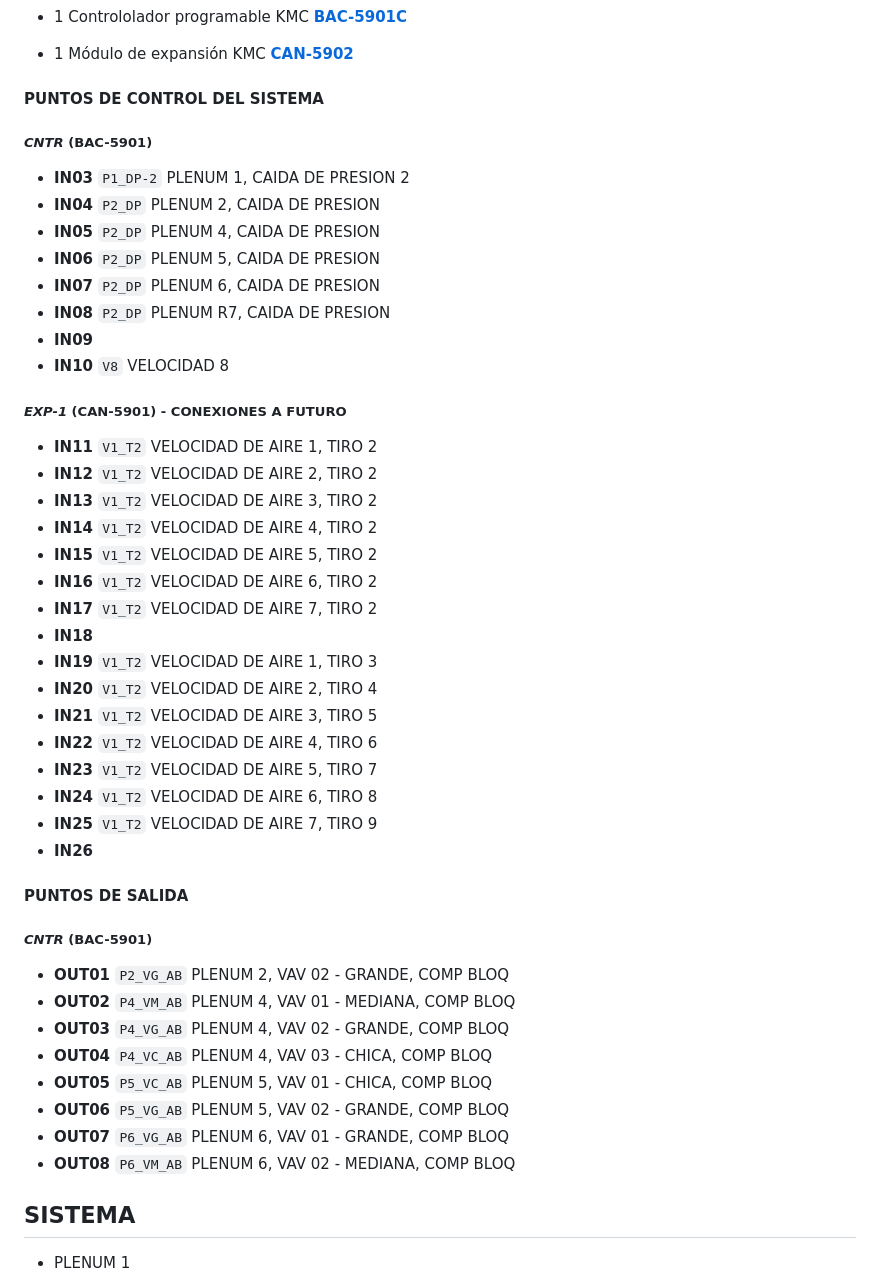
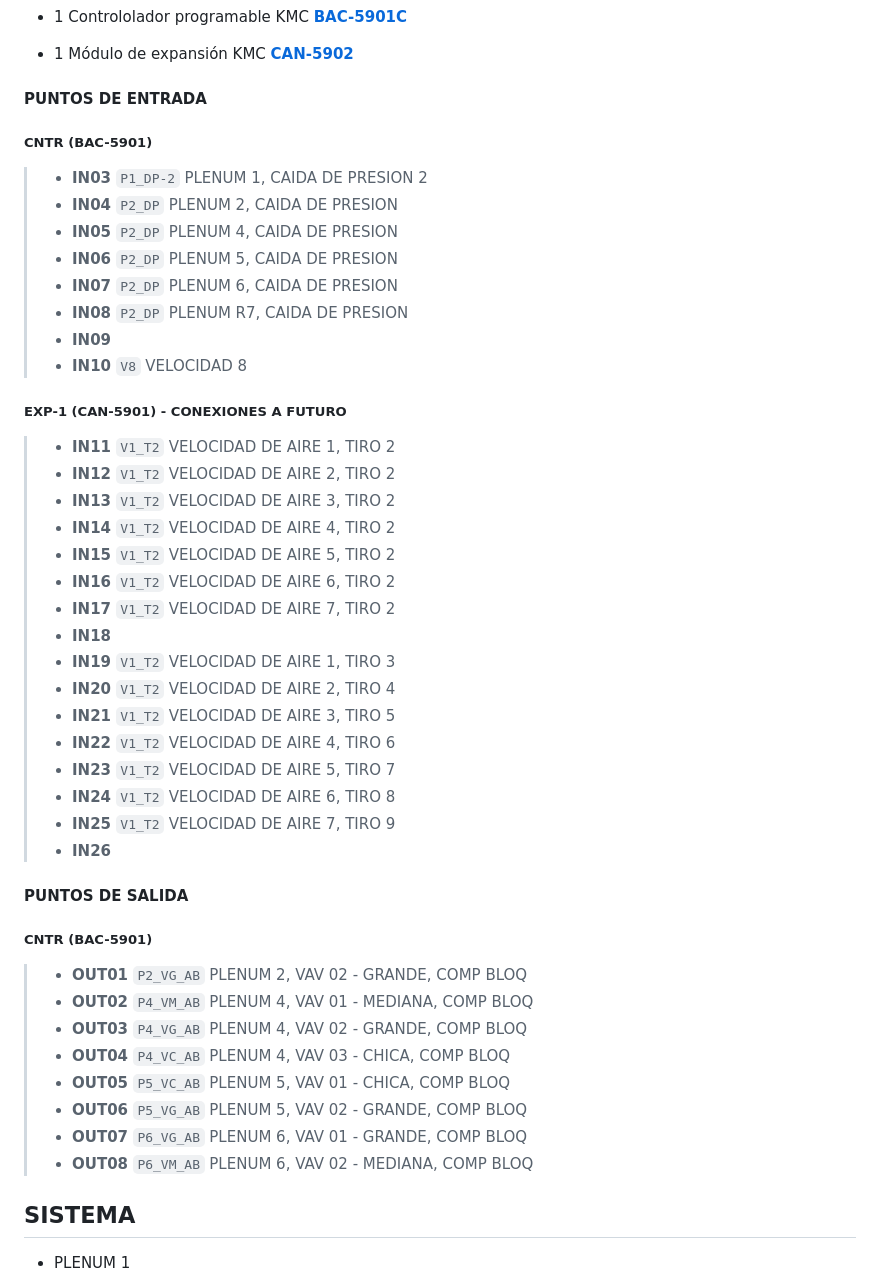
Before and after one commit to cjhirashi/ct-prub-in, a Markdown page: CUARTO-PRUEBAS/README.md, the part around the change printed below. GitHub-like rendering.

Commit message:
Actualización de README de cuarto de pruebas

```diff
--- a/CUARTO-PRUEBAS/README.md
+++ b/CUARTO-PRUEBAS/README.md
@@ -122,50 +122,50 @@ Sistema de control para la operación de las cajas VAV del *Cuarto de Pruebas*,
 
 - 1 Módulo de expansión KMC [**CAN-5902**](https://www.kmccontrols.com/product/expansion-io-module-16-ui/ "Documentación de equipo")
 
-#### PUNTOS DE CONTROL DEL SISTEMA
+#### PUNTOS DE ENTRADA
 
-##### ***CNTR*** (BAC-5901)
+##### CNTR (BAC-5901)
 
-* **IN03** `P1_DP-2` PLENUM 1, CAIDA DE PRESION 2
-* **IN04** `P2_DP` PLENUM 2, CAIDA DE PRESION
-* **IN05** `P2_DP` PLENUM 4, CAIDA DE PRESION
-* **IN06** `P2_DP` PLENUM 5, CAIDA DE PRESION
-* **IN07** `P2_DP` PLENUM 6, CAIDA DE PRESION
-* **IN08** `P2_DP` PLENUM R7, CAIDA DE PRESION
-* **IN09**
-* **IN10** `V8` VELOCIDAD 8
+> * **IN03** `P1_DP-2` PLENUM 1, CAIDA DE PRESION 2
+> * **IN04** `P2_DP` PLENUM 2, CAIDA DE PRESION
+> * **IN05** `P2_DP` PLENUM 4, CAIDA DE PRESION
+> * **IN06** `P2_DP` PLENUM 5, CAIDA DE PRESION
+> * **IN07** `P2_DP` PLENUM 6, CAIDA DE PRESION
+> * **IN08** `P2_DP` PLENUM R7, CAIDA DE PRESION
+> * **IN09**
+> * **IN10** `V8` VELOCIDAD 8
 
-##### ***EXP-1*** (CAN-5901) - CONEXIONES A FUTURO
+##### EXP-1 (CAN-5901) - CONEXIONES A FUTURO
 
-* **IN11** `V1_T2` VELOCIDAD DE AIRE 1, TIRO 2
-* **IN12** `V1_T2` VELOCIDAD DE AIRE 2, TIRO 2
-* **IN13** `V1_T2` VELOCIDAD DE AIRE 3, TIRO 2
-* **IN14** `V1_T2` VELOCIDAD DE AIRE 4, TIRO 2
-* **IN15** `V1_T2` VELOCIDAD DE AIRE 5, TIRO 2
-* **IN16** `V1_T2` VELOCIDAD DE AIRE 6, TIRO 2
-* **IN17** `V1_T2` VELOCIDAD DE AIRE 7, TIRO 2
-* **IN18**
-* **IN19** `V1_T2` VELOCIDAD DE AIRE 1, TIRO 3
-* **IN20** `V1_T2` VELOCIDAD DE AIRE 2, TIRO 4
-* **IN21** `V1_T2` VELOCIDAD DE AIRE 3, TIRO 5
-* **IN22** `V1_T2` VELOCIDAD DE AIRE 4, TIRO 6
-* **IN23** `V1_T2` VELOCIDAD DE AIRE 5, TIRO 7
-* **IN24** `V1_T2` VELOCIDAD DE AIRE 6, TIRO 8
-* **IN25** `V1_T2` VELOCIDAD DE AIRE 7, TIRO 9
-* **IN26**
+> * **IN11** `V1_T2` VELOCIDAD DE AIRE 1, TIRO 2
+> * **IN12** `V1_T2` VELOCIDAD DE AIRE 2, TIRO 2
+> * **IN13** `V1_T2` VELOCIDAD DE AIRE 3, TIRO 2
+> * **IN14** `V1_T2` VELOCIDAD DE AIRE 4, TIRO 2
+> * **IN15** `V1_T2` VELOCIDAD DE AIRE 5, TIRO 2
+> * **IN16** `V1_T2` VELOCIDAD DE AIRE 6, TIRO 2
+> * **IN17** `V1_T2` VELOCIDAD DE AIRE 7, TIRO 2
+> * **IN18**
+> * **IN19** `V1_T2` VELOCIDAD DE AIRE 1, TIRO 3
+> * **IN20** `V1_T2` VELOCIDAD DE AIRE 2, TIRO 4
+> * **IN21** `V1_T2` VELOCIDAD DE AIRE 3, TIRO 5
+> * **IN22** `V1_T2` VELOCIDAD DE AIRE 4, TIRO 6
+> * **IN23** `V1_T2` VELOCIDAD DE AIRE 5, TIRO 7
+> * **IN24** `V1_T2` VELOCIDAD DE AIRE 6, TIRO 8
+> * **IN25** `V1_T2` VELOCIDAD DE AIRE 7, TIRO 9
+> * **IN26**
 
 #### PUNTOS DE SALIDA
 
-##### ***CNTR*** (BAC-5901)
+##### CNTR (BAC-5901)
 
-* **OUT01** `P2_VG_AB` PLENUM 2, VAV 02 - GRANDE, COMP BLOQ
-* **OUT02** `P4_VM_AB` PLENUM 4, VAV 01 - MEDIANA, COMP BLOQ
-* **OUT03** `P4_VG_AB` PLENUM 4, VAV 02 - GRANDE, COMP BLOQ
-* **OUT04** `P4_VC_AB` PLENUM 4, VAV 03 - CHICA, COMP BLOQ
-* **OUT05** `P5_VC_AB` PLENUM 5, VAV 01 - CHICA, COMP BLOQ
-* **OUT06** `P5_VG_AB` PLENUM 5, VAV 02 - GRANDE, COMP BLOQ
-* **OUT07** `P6_VG_AB` PLENUM 6, VAV 01 - GRANDE, COMP BLOQ
-* **OUT08** `P6_VM_AB` PLENUM 6, VAV 02 - MEDIANA, COMP BLOQ
+> * **OUT01** `P2_VG_AB` PLENUM 2, VAV 02 - GRANDE, COMP BLOQ
+> * **OUT02** `P4_VM_AB` PLENUM 4, VAV 01 - MEDIANA, COMP BLOQ
+> * **OUT03** `P4_VG_AB` PLENUM 4, VAV 02 - GRANDE, COMP BLOQ
+> * **OUT04** `P4_VC_AB` PLENUM 4, VAV 03 - CHICA, COMP BLOQ
+> * **OUT05** `P5_VC_AB` PLENUM 5, VAV 01 - CHICA, COMP BLOQ
+> * **OUT06** `P5_VG_AB` PLENUM 5, VAV 02 - GRANDE, COMP BLOQ
+> * **OUT07** `P6_VG_AB` PLENUM 6, VAV 01 - GRANDE, COMP BLOQ
+> * **OUT08** `P6_VM_AB` PLENUM 6, VAV 02 - MEDIANA, COMP BLOQ
 
 ## SISTEMA
 
```
Also changed, not shown: other parts of CUARTO-PRUEBAS/README.md (+54 -54 lines).
